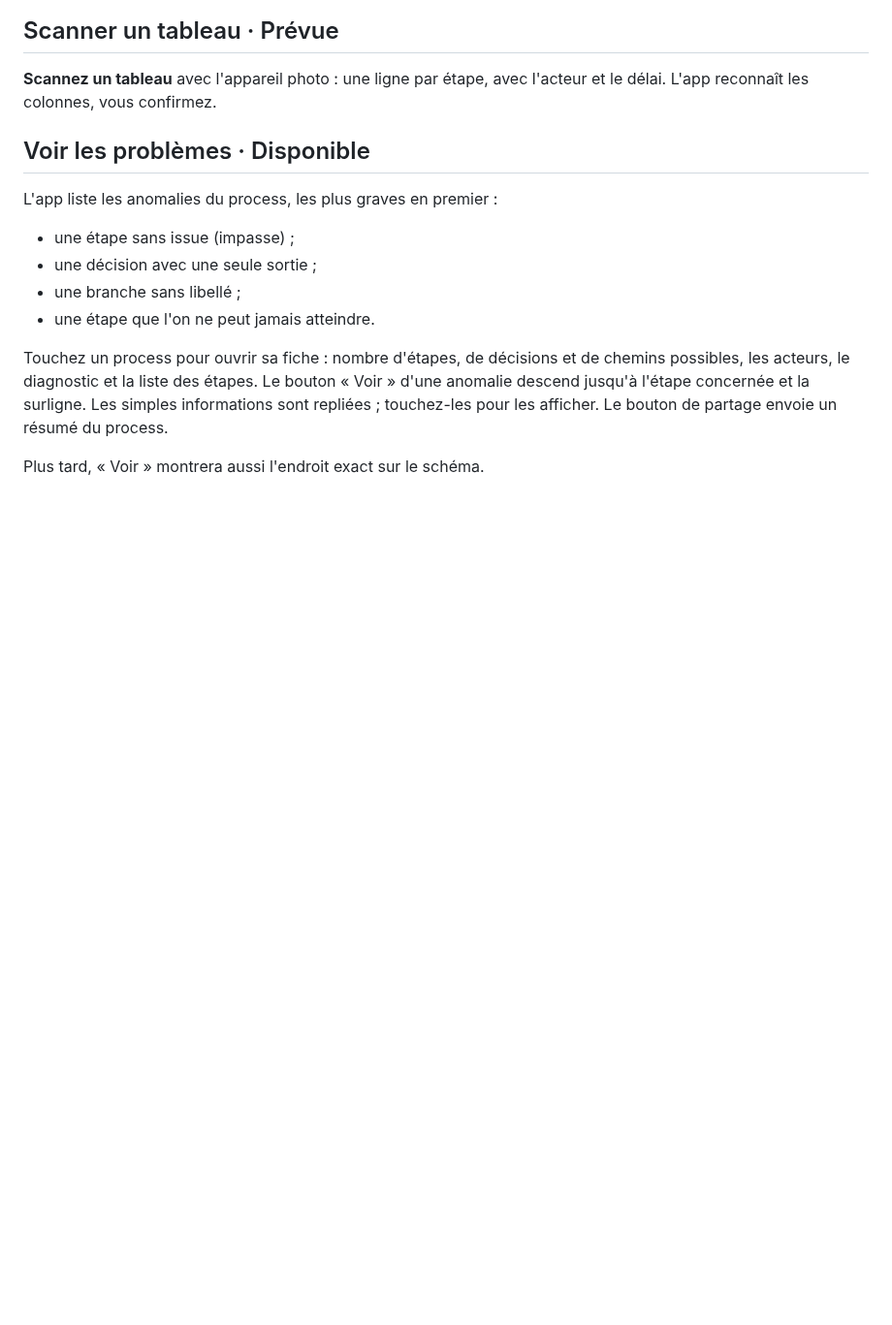
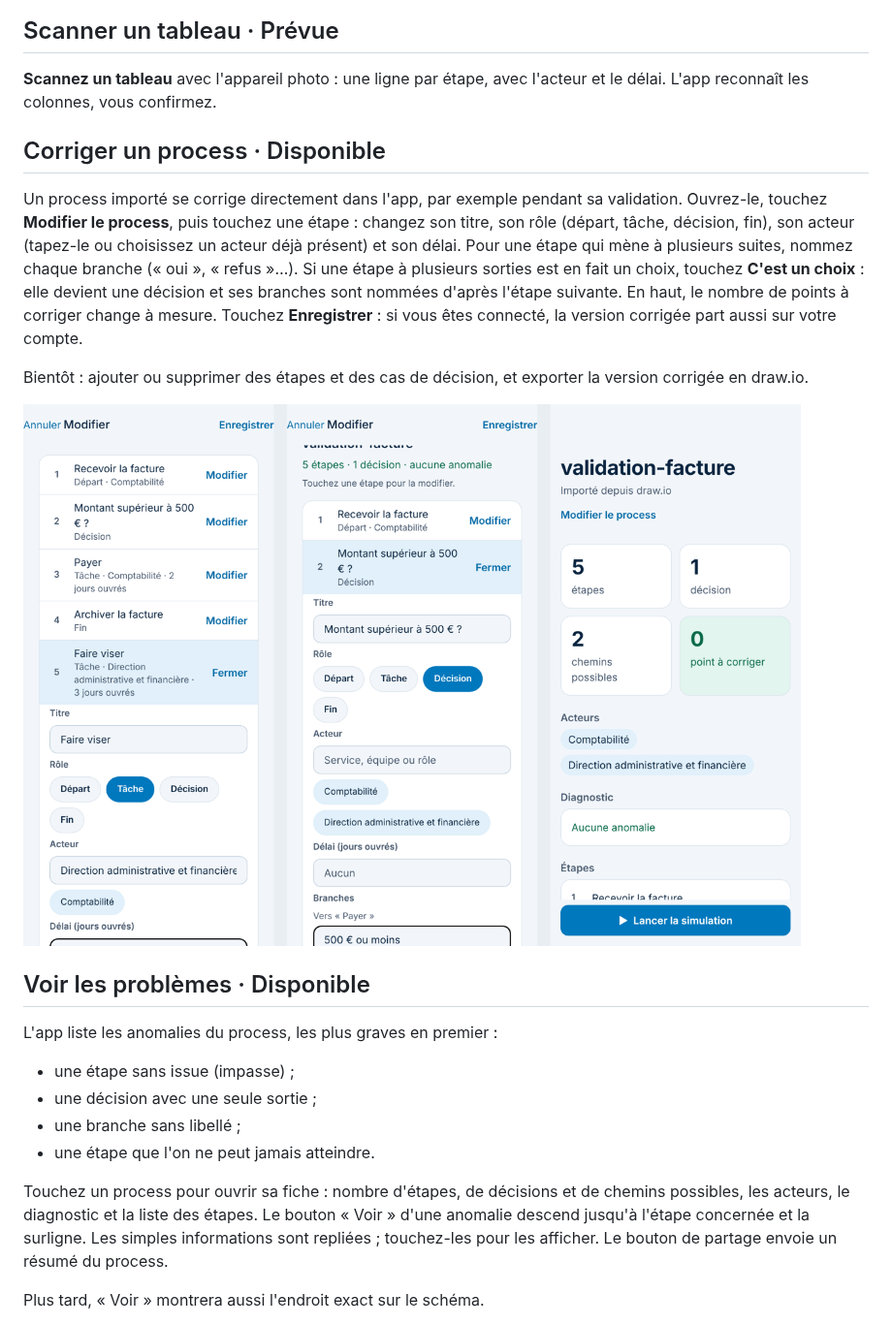
Before and after one commit to mloick/SIMUFLOW, a Markdown page: docs/fonctionnalites.md, the part around the change. Shown at 97% size. Rendered like a GitHub page; pictures changed too: docs/captures/etape-L2a-editeur.png (added); blank space fills up the shorter version.

```diff
--- a/docs/fonctionnalites.md
+++ b/docs/fonctionnalites.md
@@ -33,6 +33,14 @@ Vos process importés sont enregistrés sur le téléphone : vous les retrouvez
 ## Scanner un tableau · Prévue
 
 **Scannez un tableau** avec l'appareil photo : une ligne par étape, avec l'acteur et le délai. L'app reconnaît les colonnes, vous confirmez.
+
+## Corriger un process · Disponible
+
+Un process importé se corrige directement dans l'app, par exemple pendant sa validation. Ouvrez-le, touchez **Modifier le process**, puis touchez une étape : changez son titre, son rôle (départ, tâche, décision, fin), son acteur (tapez-le ou choisissez un acteur déjà présent) et son délai. Pour une étape qui mène à plusieurs suites, nommez chaque branche (« oui », « refus »…). Si une étape à plusieurs sorties est en fait un choix, touchez **C'est un choix** : elle devient une décision et ses branches sont nommées d'après l'étape suivante. En haut, le nombre de points à corriger change à mesure. Touchez **Enregistrer** : si vous êtes connecté, la version corrigée part aussi sur votre compte.
+
+Bientôt : ajouter ou supprimer des étapes et des cas de décision, et exporter la version corrigée en draw.io.
+
+![Corriger une étape, nommer une branche, puis la fiche mise à jour](captures/etape-L2a-editeur.png)
 
 ## Voir les problèmes · Disponible
 
```
Also changed, not shown: docs/technique.md (+26 -5 lines), 10 other files.
